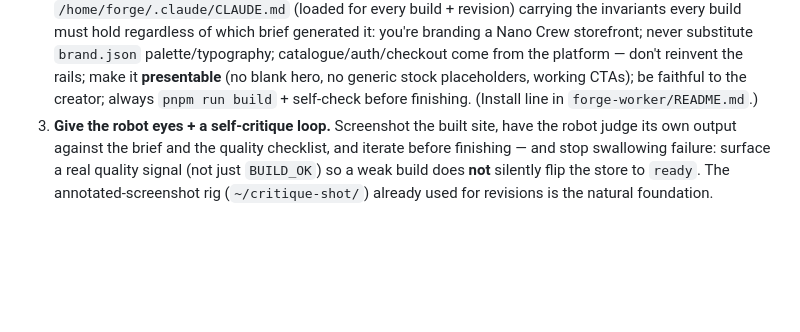
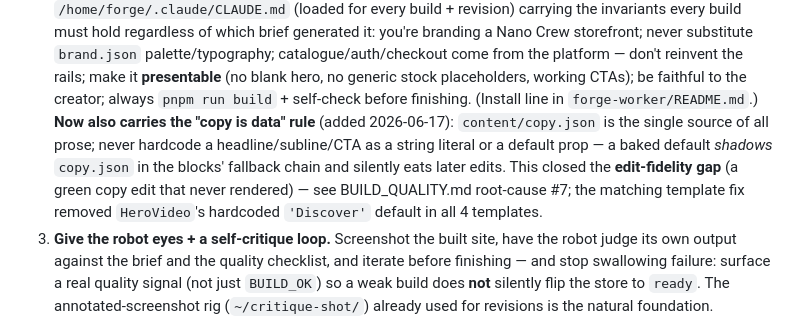
Before and after one commit to VirtualJoe760/nanocrew, a Markdown page: docs/studio/FORGE_AI.md, the part around the change. Drawn GitHub-style; blank space fills up the shorter version.

```diff
--- a/docs/studio/FORGE_AI.md
+++ b/docs/studio/FORGE_AI.md
@@ -138,7 +138,12 @@ Three coordinated fixes, mapped to the build-quality epic:
    Nano Crew storefront; never substitute `brand.json` palette/typography; catalogue/auth/checkout
    come from the platform — don't reinvent the rails; make it **presentable** (no blank hero, no
    generic stock placeholders, working CTAs); be faithful to the creator; always `pnpm run build` +
-   self-check before finishing. (Install line in `forge-worker/README.md`.)
+   self-check before finishing. (Install line in `forge-worker/README.md`.) **Now also carries the
+   "copy is data" rule** (added 2026-06-17): `content/copy.json` is the single source of all prose;
+   never hardcode a headline/subline/CTA as a string literal or a default prop — a baked default
+   *shadows* `copy.json` in the blocks' fallback chain and silently eats later edits. This closed the
+   **edit-fidelity gap** (a green copy edit that never rendered) — see BUILD_QUALITY.md root-cause #7;
+   the matching template fix removed `HeroVideo`'s hardcoded `'Discover'` default in all 4 templates.
 3. **Give the robot eyes + a self-critique loop.** Screenshot the built site, have the robot judge
    its own output against the brief and the quality checklist, and iterate before finishing — and
    stop swallowing failure: surface a real quality signal (not just `BUILD_OK`) so a weak build does
```
Also changed, not shown: docs/storefront/BUILD_QUALITY.md (+13 -0 lines), forge-worker/forge-CLAUDE.md (+8 -0 lines).
